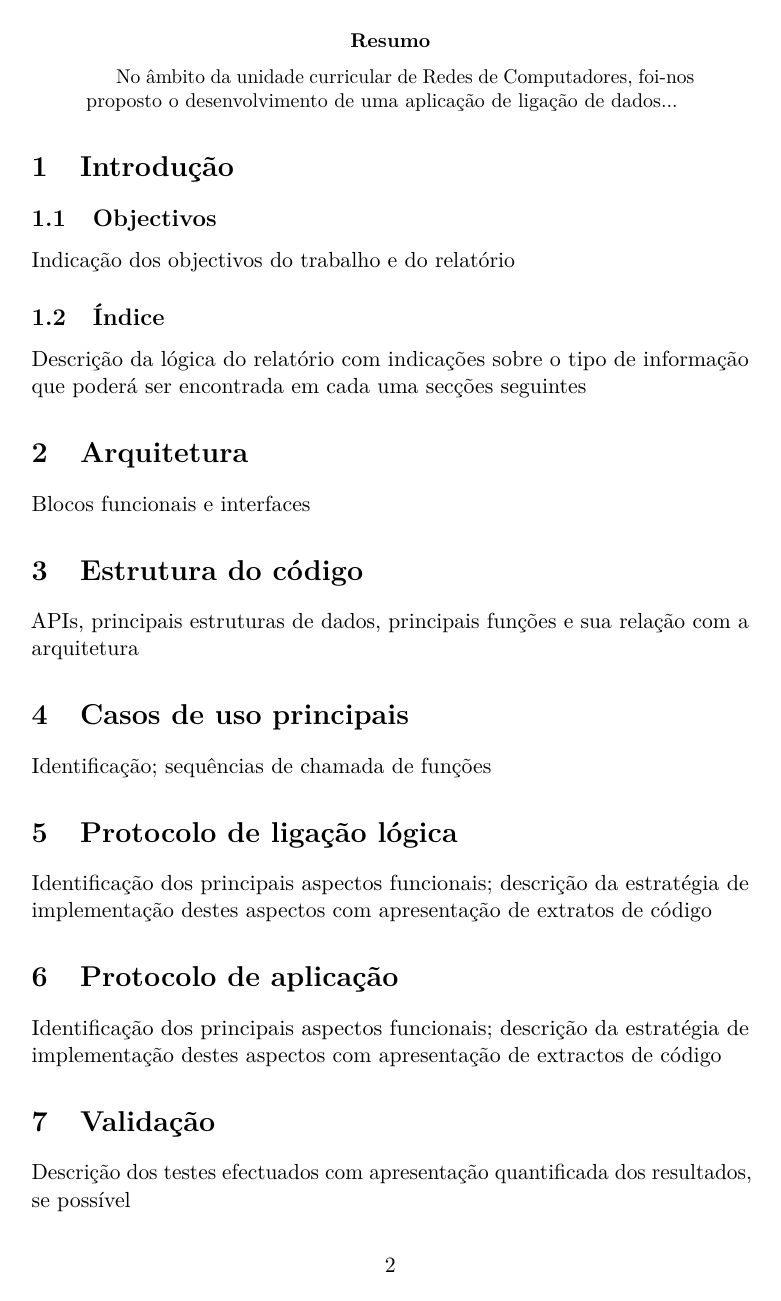
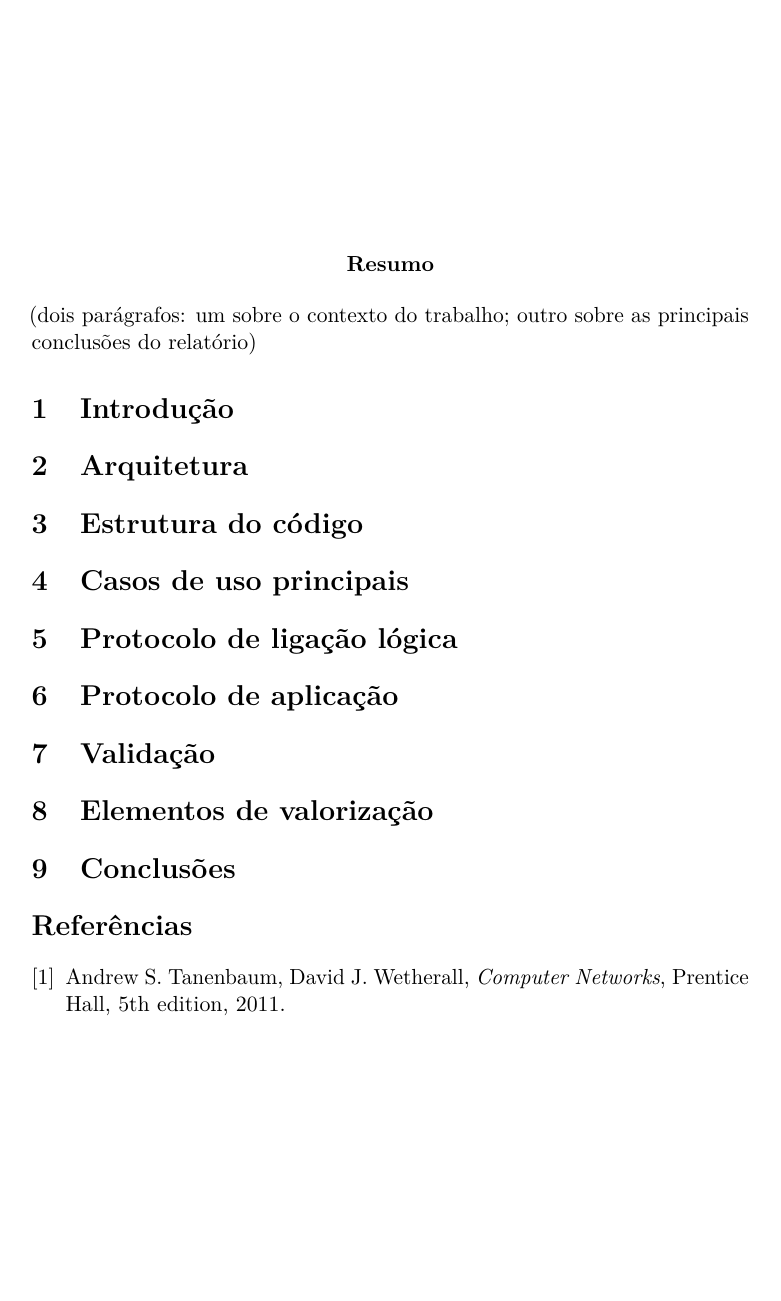
Before and after one commit to ei12134/data-link-protocol, a LaTeX document (doc/report/report.tex): page 3 of 4 before the commit and page 2 of 2 after it. The pictures show the PDF file doc/report/report.pdf that the author committed with the source; the source files are stored in an older character set and shown here as Unicode.

Commit message:
report guidelines

```diff
--- a/doc/report/report.tex
+++ b/doc/report/report.tex
@@ -8 +11,4 @@
 \usepackage{hyphenat}
+\usepackage{url}
+\usepackage{hyperref}
+\usepackage{float}
@@ -24,48 +21,32 @@
 
 \begin{document}
+\maketitle
 
-\begin{titlepage}
-\title{Redes de Computadores\\[4.7cm] \huge \textbf{Ligação de dados}\\[4.7cm]\normalsize  Turma 3 - Grupo X\\[0.5cm]}
-\author{José Peixoto\\Maria Chaves\\Daniel Fazeres \and 200603103\\201306842\\201502846 \and ei12134@fe.up.pt\\up201306842@fe.up.pt\\up201502846@fe.up.pt\\[4.7cm]}
-\maketitle
-\thispagestyle{empty} % titlepage must not be numbered
-\end{titlepage}
-
-\newpage
-\tableofcontents
-\newpage
-
-\begin{abstract}
-No âmbito da unidade curricular de Redes de Computadores, foi-nos proposto o desenvolvimento de uma aplicação de ligação de dados...
-\end{abstract}
+\abstract
+(dois parágrafos: um sobre o contexto do trabalho; outro sobre as principais conclusões do relatório)
 
 \section{Introdução}
-
-\subsection{Objectivos}
-Indicação dos objectivos do trabalho e do relatório
-
-\subsection{Índice}
-Descrição da lógica do relatório com indicações sobre o tipo de informação que poderá ser encontrada em cada uma secções seguintes
+\iffalse(indicação dos objectivos do trabalho e do relatório; descrição da lógica do relatório com indicações sobre o tipo de informação que poderá ser encontrada em cada uma secções seguintes)\fi
 
 \section{Arquitetura}
-Blocos funcionais e interfaces
+\iffalse (blocos funcionais e interfaces)\fi
 
 \section{Estrutura do código}
-APIs, principais estruturas de dados, principais funções e sua relação com a arquitetura
+\iffalse (APIs, principais estruturas de dados, principais funções e sua relação com a arquitetura) \fi
 
 \section{Casos de uso principais}
-Identificação; sequências de chamada de funções
+\iffalse (identificação; sequências de chamada de funções) \fi
 
 \section{Protocolo de ligação lógica}
-Identificação dos principais aspectos funcionais; descrição da estratégia de implementação destes aspectos com apresentação de extratos de código
+\iffalse (identificação dos principais aspectos funcionais; descrição da estratégia de implementação destes aspectos com apresentação de extratos de código) \fi
 
 \section{Protocolo de aplicação}
-Identificação dos principais aspectos funcionais; descrição da estratégia de implementação destes aspectos com apresentação de extractos de código
+\iffalse (identificação dos principais aspectos funcionais; descrição da estratégia de implementação destes aspectos com apresentação de extractos de código) \fi
 
 \section{Validação}
-Descrição dos testes efectuados com apresentação quantificada dos resultados, se possível
+\iffalse (descrição dos testes efectuados com apresentação quantificada dos resultados, se possível) \fi
 
 \section{Elementos de valorização}
-Identificação dos elementos de valorização implementados; descrição da estratégia de implementação com apresentação de pequenos extratos de código
+\iffalse (identificação dos elementos de valorização implementados; descrição da estratégia de implementação com apresentação de pequenos extratos de código) \fi
 
 \section{Conclusões}
```
Also changed, not shown: doc/report/report.pdf, doc/report/report.tex (37 more changed lines).
